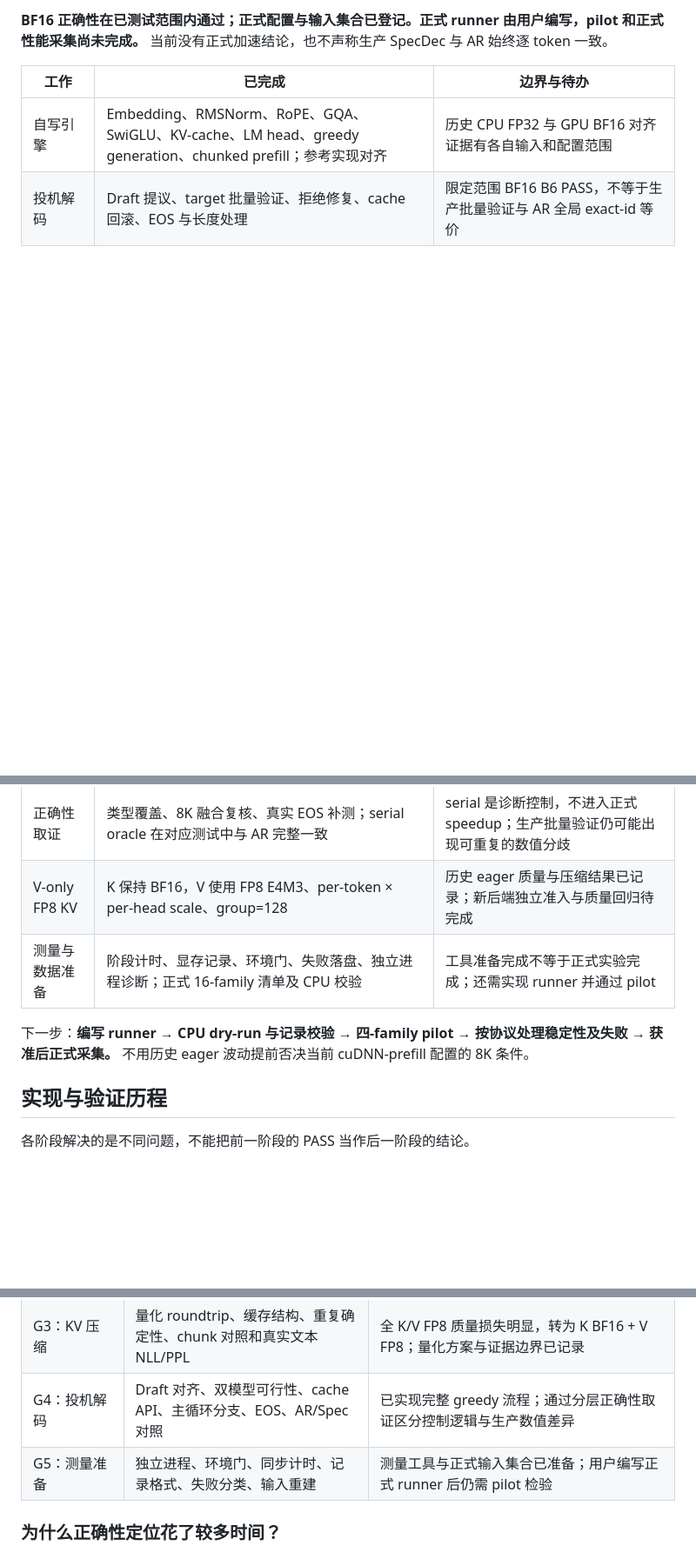
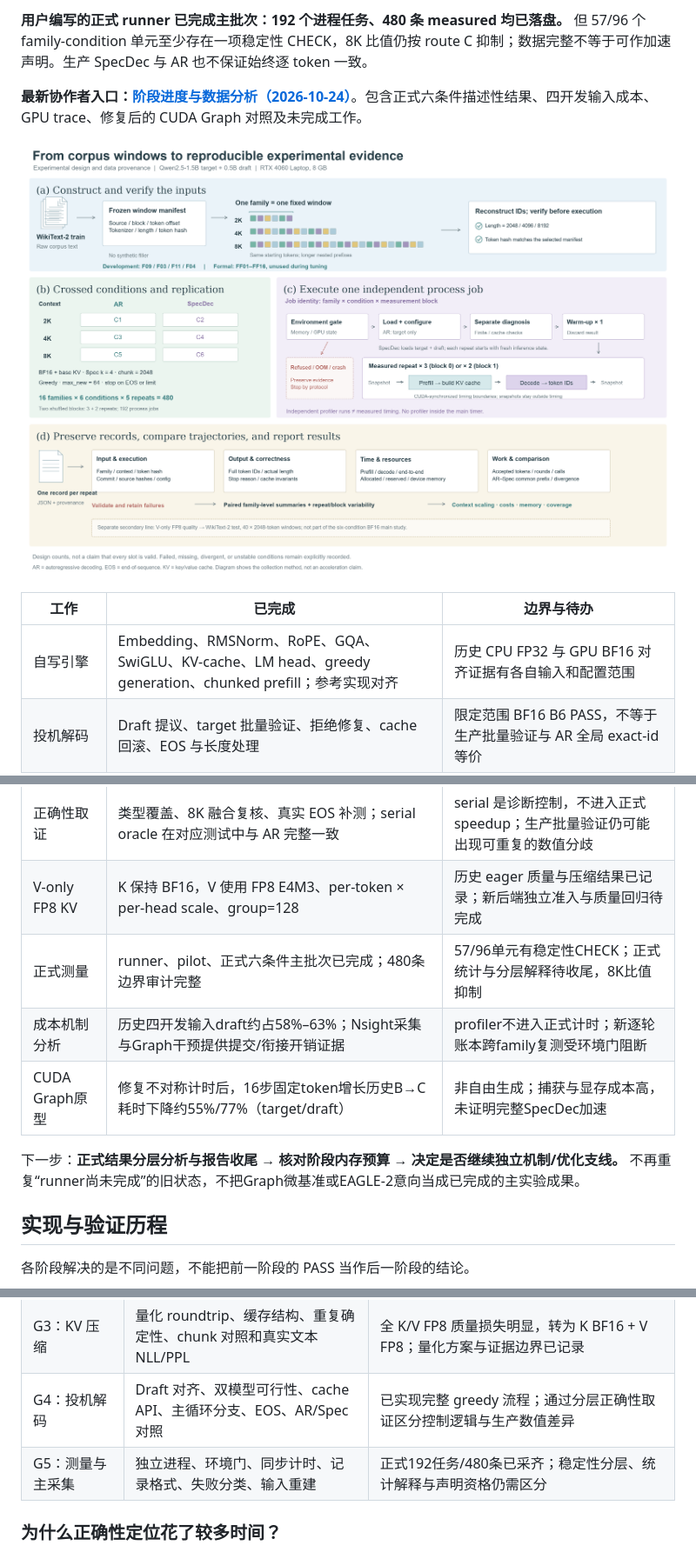
Before and after one commit to RichardF123/SpecDec-Context-Scaling, a Markdown page: README.md, 3 parts joined by grey strips. Shown: that part at 87% size. GitHub-like rendering; pictures changed too: docs/figures/experiment_workflow.png (added); blank space fills up the shorter version.

Commit message:
docs: publish current experiment progress and bounded cost analysis

```diff
--- a/README.md
+++ b/README.md
@@ -55,5 +55,9 @@ V-only FP8 则改变缓存的**存储表示**：K 保持 BF16；每个 token、
 
-**BF16 正确性在已测试范围内通过；正式配置与输入集合已登记。正式 runner 由用户编写，pilot 和正式性能采集尚未完成。** 当前没有正式加速结论，也不声称生产 SpecDec 与 AR 始终逐 token 一致。
+**用户编写的正式 runner 已完成主批次：192 个进程任务、480 条 measured 均已落盘。** 但 57/96 个 family-condition 单元至少存在一项稳定性 CHECK，8K 比值仍按 route C 抑制；数据完整不等于可作加速声明。生产 SpecDec 与 AR 也不保证始终逐 token 一致。
+
+**最新协作者入口：[阶段进度与数据分析（2026-10-24）](docs/progress_and_data_analysis_2026-10-24.md)**。包含正式六条件描述性结果、四开发输入成本、GPU trace、修复后的 CUDA Graph 对照及未完成工作。
+
+![实验设计与数据流](docs/figures/experiment_workflow.png)
 
 | 工作 | 已完成 | 边界与待办 |
 |---|---|---|
@@ -61,9 +65,11 @@ V-only FP8 则改变缓存的**存储表示**：K 保持 BF16；每个 token、
 | 投机解码 | Draft 提议、target 批量验证、拒绝修复、cache 回滚、EOS 与长度处理 | 限定范围 BF16 B6 PASS，不等于生产批量验证与 AR 全局 exact-id 等价 |
 | 正确性取证 | 类型覆盖、8K 融合复核、真实 EOS 补测；serial oracle 在对应测试中与 AR 完整一致 | serial 是诊断控制，不进入正式 speedup；生产批量验证仍可能出现可重复的数值分歧 |
 | V-only FP8 KV | K 保持 BF16，V 使用 FP8 E4M3、per-token × per-head scale、group=128 | 历史 eager 质量与压缩结果已记录；新后端独立准入与质量回归待完成 |
-| 测量与数据准备 | 阶段计时、显存记录、环境门、失败落盘、独立进程诊断；正式 16-family 清单及 CPU 校验 | 工具准备完成不等于正式实验完成；还需实现 runner 并通过 pilot |
+| 正式测量 | runner、pilot、正式六条件主批次已完成；480条边界审计完整 | 57/96单元有稳定性CHECK；正式统计与分层解释待收尾，8K比值抑制 |
+| 成本机制分析 | 历史四开发输入draft约占58%–63%；Nsight采集与Graph干预提供提交/衔接开销证据 | profiler不进入正式计时；新逐轮账本跨family复测受环境门阻断 |
+| CUDA Graph原型 | 修复不对称计时后，16步固定token增长历史B→C耗时下降约55%/77%（target/draft） | 非自由生成；捕获与显存成本高，未证明完整SpecDec加速 |
 
-下一步：**编写 runner → CPU dry-run 与记录校验 → 四-family pilot → 按协议处理稳定性及失败 → 获准后正式采集。** 不用历史 eager 波动提前否决当前 cuDNN-prefill 配置的 8K 条件。
+下一步：**正式结果分层分析与报告收尾 → 核对阶段内存预算 → 决定是否继续独立机制/优化支线。** 不再重复“runner尚未完成”的旧状态，不把Graph微基准或EAGLE-2意向当成已完成的主实验成果。
 
 ## 实现与验证历程
 
@@ -76,7 +82,7 @@ V-only FP8 则改变缓存的**存储表示**：K 保持 BF16；每个 token、
 | G2：长上下文可运行性 | 8K chunked prefill 后继续生成，多轮记录有限性、序列与显存 | 历史单 target operational 测试无 OOM、三轮稳定；不代表当前双模型正式计时已经稳定 |
 | G3：KV 压缩 | 量化 roundtrip、缓存结构、重复确定性、chunk 对照和真实文本 NLL/PPL | 全 K/V FP8 质量损失明显，转为 K BF16 + V FP8；量化方案与证据边界已记录 |
 | G4：投机解码 | Draft 对齐、双模型可行性、cache API、主循环分支、EOS、AR/Spec 对照 | 已实现完整 greedy 流程；通过分层正确性取证区分控制逻辑与生产数值差异 |
-| G5：测量准备 | 独立进程、环境门、同步计时、记录格式、失败分类、输入重建 | 测量工具与正式输入集合已准备；用户编写正式 runner 后仍需 pilot 检验 |
+| G5：测量与主采集 | 独立进程、环境门、同步计时、记录格式、失败分类、输入重建 | 正式192任务/480条已采齐；稳定性分层、统计解释与声明资格仍需区分 |
 
 ### 为什么正确性定位花了较多时间？
 
```
Also changed, not shown: other parts of README.md (+1 -1 lines), docs/progress_and_data_analysis_2026-10-24.md (added, +145 -0 lines), docs/figures/specdec_cost_story.png (added), 7 other files.
